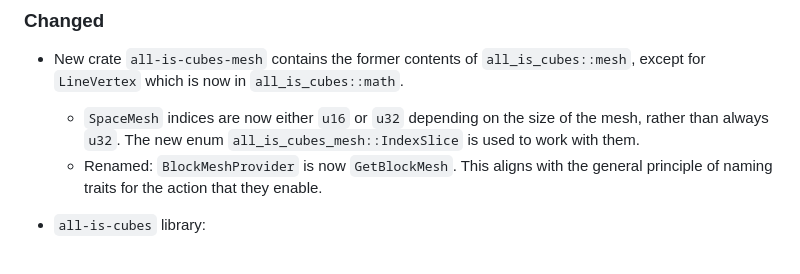
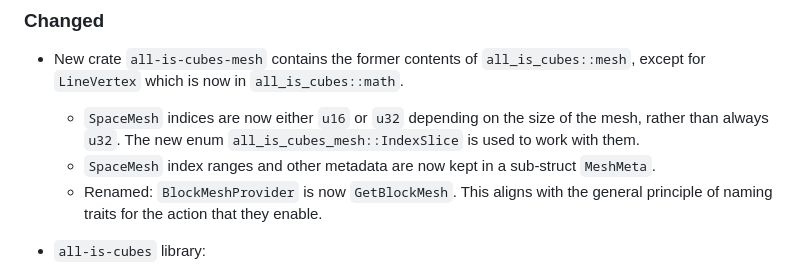
Before and after one commit to kpreid/all-is-cubes, a Markdown page: CHANGELOG.md, the part around the change. GitHub-like rendering.

Commit message:
mesh: Changelog entry for `MeshMeta`

```diff
--- a/CHANGELOG.md
+++ b/CHANGELOG.md
@@ -28,6 +28,7 @@
 
 - New crate `all-is-cubes-mesh` contains the former contents of `all_is_cubes::mesh`, except for `LineVertex` which is now in `all_is_cubes::math`.
     - `SpaceMesh` indices are now either `u16` or `u32` depending on the size of the mesh, rather than always `u32`. The new enum `all_is_cubes_mesh::IndexSlice` is used to work with them.
+    - `SpaceMesh` index ranges and other metadata are now kept in a sub-struct `MeshMeta`.
     - Renamed: `BlockMeshProvider` is now `GetBlockMesh`. This aligns with the general principle of naming traits for the action that they enable.
 
 - `all-is-cubes` library:
```
